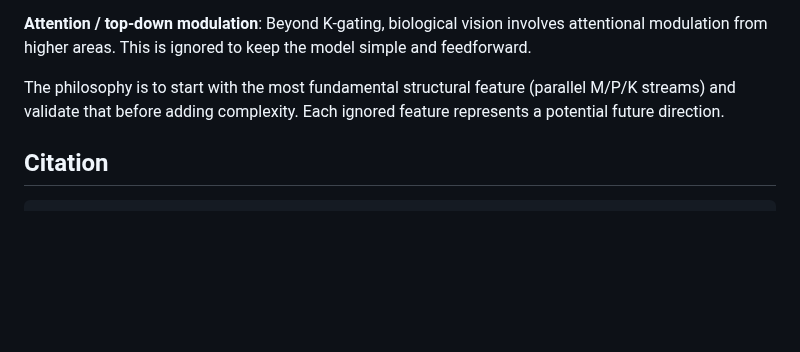
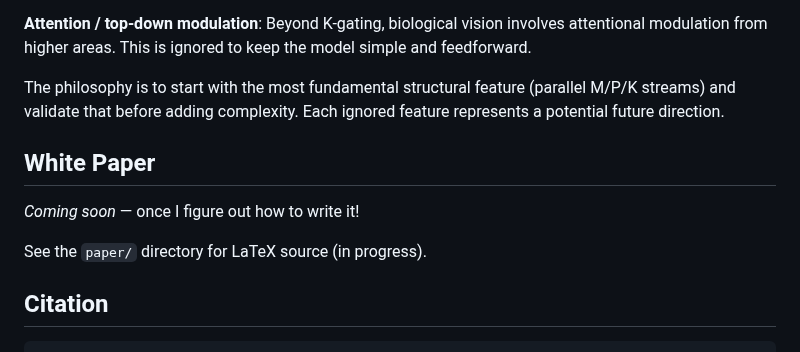
Before and after one commit to DJLougen/MPKnet, a Markdown page: README.md, the part around the change. GitHub-like rendering; blank space fills up the shorter version.

Commit message:
Add white paper section placeholder
🤖 Generated with [Claude Code](https://claude.com/claude-code)

Co-Authored-By: Claude Opus 4.5 <noreply@anthropic.com>

````diff
--- a/README.md
+++ b/README.md
@@ -148,6 +148,12 @@ Several biological features are intentionally omitted. The reasoning:
 
 The philosophy is to start with the most fundamental structural feature (parallel M/P/K streams) and validate that before adding complexity. Each ignored feature represents a potential future direction.
 
+## White Paper
+
+*Coming soon* — once I figure out how to write it!
+
+See the `paper/` directory for LaTeX source (in progress).
+
 ## Citation
 
 ```bibtex
````
